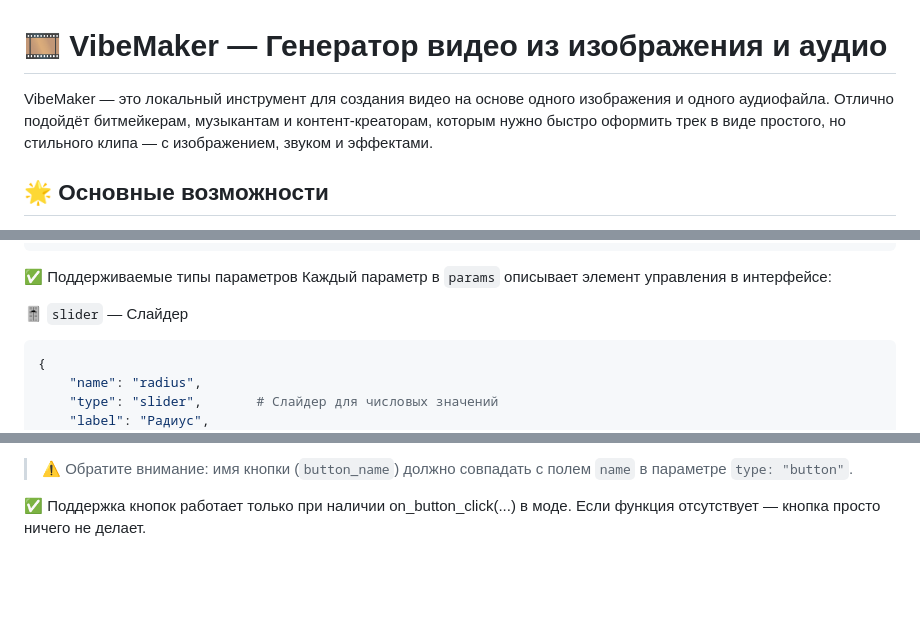
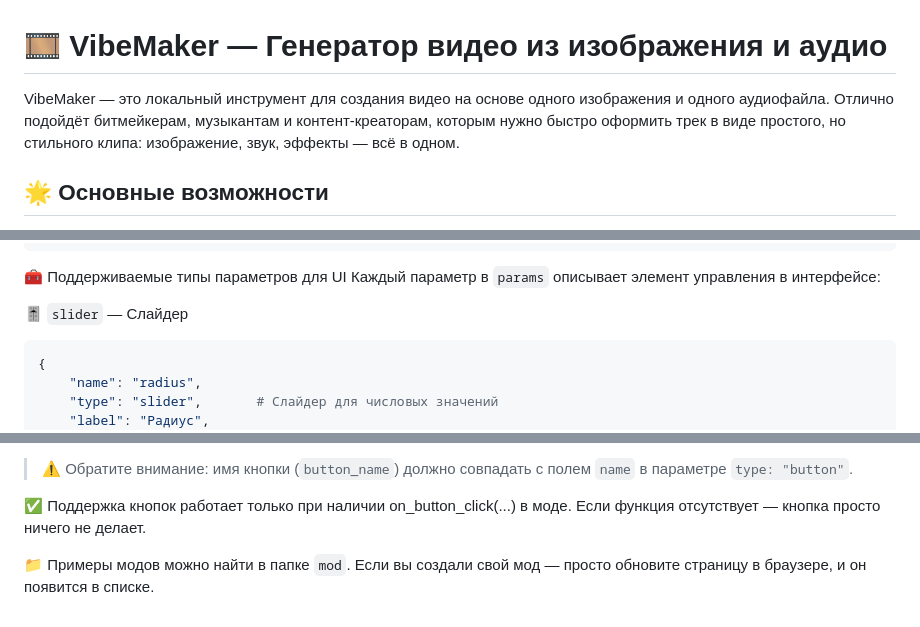
Before and after one commit to Xrisofor/VibeMaker, a Markdown page: README.md, 3 parts joined by grey strips. Drawn GitHub-style; blank space fills up the shorter version.

````diff
--- a/README.md
+++ b/README.md
@@ -1,6 +1,6 @@
 # 🎞️ VibeMaker — Генератор видео из изображения и аудио
 
-VibeMaker — это локальный инструмент для создания видео на основе одного изображения и одного аудиофайла. Отлично подойдёт битмейкерам, музыкантам и контент-креаторам, которым нужно быстро оформить трек в виде простого, но стильного клипа — с изображением, звуком и эффектами.
+VibeMaker — это локальный инструмент для создания видео на основе одного изображения и одного аудиофайла. Отлично подойдёт битмейкерам, музыкантам и контент-креаторам, которым нужно быстро оформить трек в виде простого, но стильного клипа: изображение, звук, эффекты — всё в одном.
 
 ## 🌟 Основные возможности
 
@@ -55,7 +55,7 @@ metadata = {
 }
 ```
 
-✅ Поддерживаемые типы параметров
+🧰 Поддерживаемые типы параметров для UI
 Каждый параметр в `params` описывает элемент управления в интерфейсе:
 
 🎚️ `slider` — Слайдер
@@ -176,3 +176,6 @@ def on_button_click(button_name, params):
 
 ✅ Поддержка кнопок работает только при наличии on_button_click(...) в моде.
 Если функция отсутствует — кнопка просто ничего не делает.
+
+📁 Примеры модов можно найти в папке `mod`.
+Если вы создали свой мод — просто обновите страницу в браузере, и он появится в списке.
````
